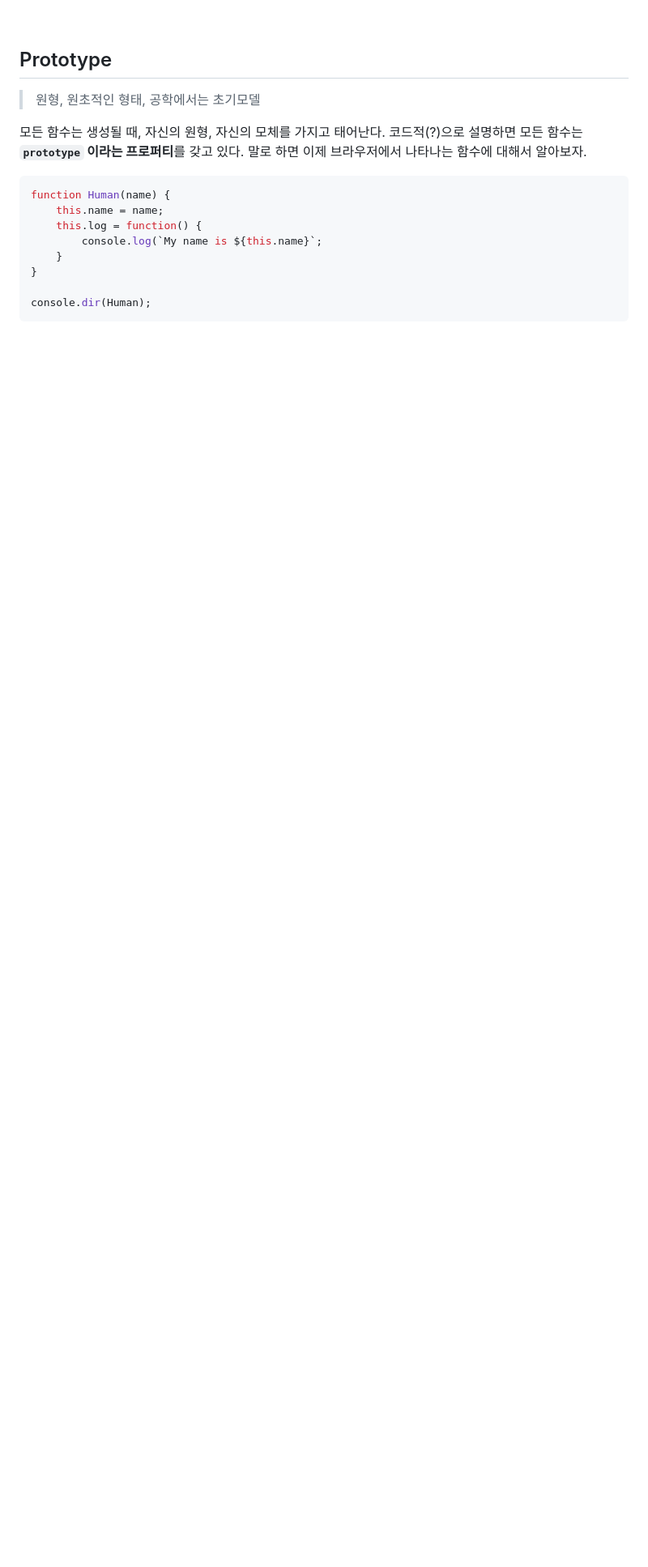
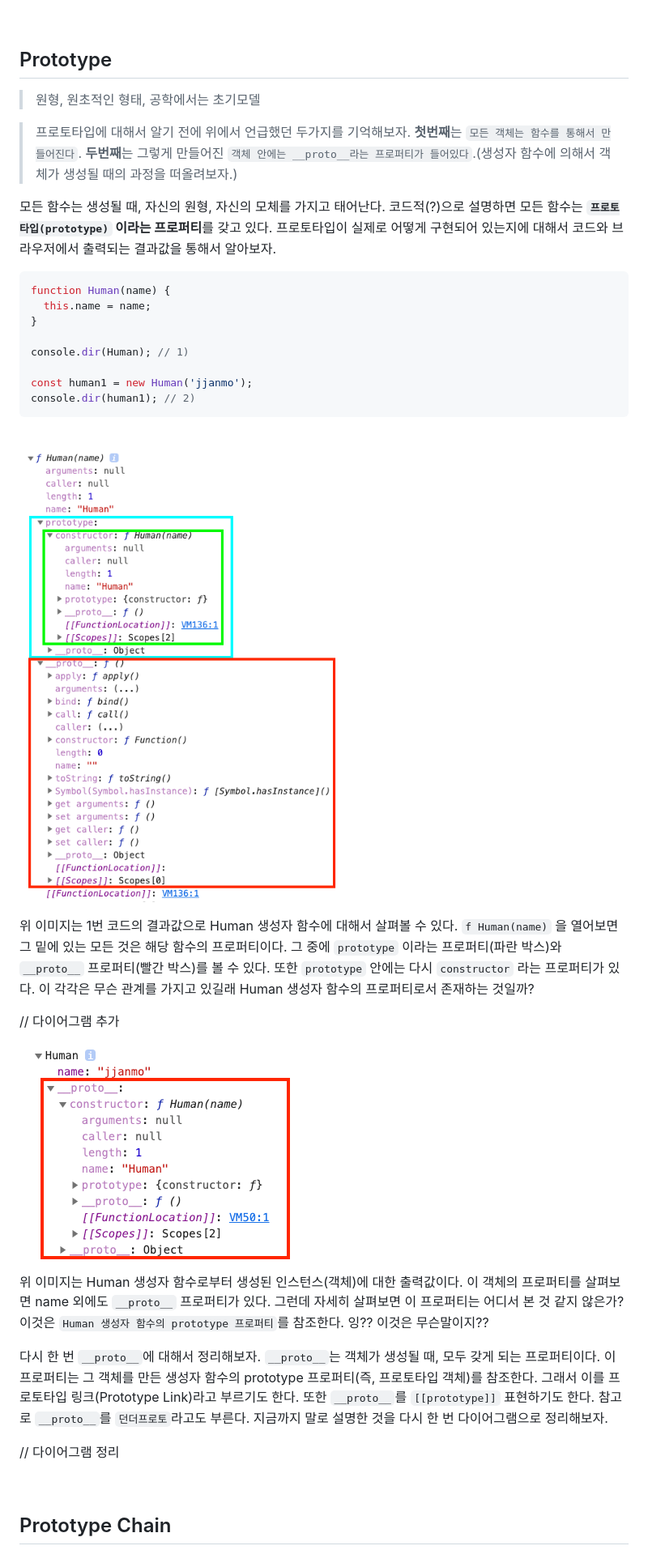
Before and after one commit to jjanmo/js-oop, a Markdown page: concepts/new_constructor_prototype.md, the part around the change. Shown: that part at 81% size. Rendered like a GitHub page; pictures changed too: screenshots/constructor_prototype.png (added), screenshots/instance_prototype.png (added); blank space fills up the shorter version.

Commit message:
Update prototype document

````diff
--- a/concepts/new_constructor_prototype.md
+++ b/concepts/new_constructor_prototype.md
@@ -135,15 +135,37 @@ function Fn(argument) {
 
 > 원형, 원초적인 형태, 공학에서는 초기모델
 
-모든 함수는 생성될 때, 자신의 원형, 자신의 모체를 가지고 태어난다. 코드적(?)으로 설명하면 모든 함수는 **`prototype` 이라는 프로퍼티**를 갖고 있다. 말로 하면 이제 브라우저에서 나타나는 함수에 대해서 알아보자.
+> 프로토타입에 대해서 알기 전에 위에서 언급했던 두가지를 기억해보자. **첫번째**는 `모든 객체는 함수를 통해서 만들어진다`. **두번째**는 그렇게 만들어진 `객체 안에는 __proto__라는 프로퍼티가 들어있다`.(생성자 함수에 의해서 객체가 생성될 때의 과정을 떠올려보자.)
+
+모든 함수는 생성될 때, 자신의 원형, 자신의 모체를 가지고 태어난다. 코드적(?)으로 설명하면 모든 함수는 **`프로토타입(prototype)` 이라는 프로퍼티**를 갖고 있다. 프로토타입이 실제로 어떻게 구현되어 있는지에 대해서 코드와 브라우저에서 출력되는 결과값을 통해서 알아보자.
 
 ```javascript
 function Human(name) {
-    this.name = name;
-    this.log = function() {
-        console.log(`My name is ${this.name}`;
-    }
+  this.name = name;
 }
 
-console.dir(Human);
+console.dir(Human); // 1)
+
+const human1 = new Human('jjanmo');
+console.dir(human1); // 2)
 ```
+
+<br />
+
+![prototype1](../screenshots/constructor_prototype.png)
+
+위 이미지는 1번 코드의 결과값으로 Human 생성자 함수에 대해서 살펴볼 수 있다. `f Human(name)` 을 열어보면 그 밑에 있는 모든 것은 해당 함수의 프로퍼티이다. 그 중에 `prototype` 이라는 프로퍼티(파란 박스)와 `__proto__` 프로퍼티(빨간 박스)를 볼 수 있다. 또한 `prototype` 안에는 다시 `constructor` 라는 프로퍼티가 있다. 이 각각은 무슨 관계를 가지고 있길래 Human 생성자 함수의 프로퍼티로서 존재하는 것일까?
+
+// 다이어그램 추가
+
+![prototype2](../screenshots/instance_prototype.png)
+
+위 이미지는 Human 생성자 함수로부터 생성된 인스턴스(객체)에 대한 출력값이다. 이 객체의 프로퍼티를 살펴보면 name 외에도 `__proto__` 프로퍼티가 있다. 그런데 자세히 살펴보면 이 프로퍼티는 어디서 본 것 같지 않은가? 이것은 `Human 생성자 함수의 prototype 프로퍼티`를 참조한다. 잉?? 이것은 무슨말이지??
+
+다시 한 번 `__proto__`에 대해서 정리해보자. `__proto__`는 객체가 생성될 때, 모두 갖게 되는 프로퍼티이다. 이 프로퍼티는 그 객체를 만든 생성자 함수의 prototype 프로퍼티(즉, 프로토타입 객체)를 참조한다. 그래서 이를 프로토타입 링크(Prototype Link)라고 부르기도 한다. 또한 `__proto__`를 `[[prototype]]` 표현하기도 한다. 참고로 `__proto__`를 `던더프로토`라고도 부른다. 지금까지 말로 설명한 것을 다시 한 번 다이어그램으로 정리해보자.
+
+// 다이어그램 정리
+
+<br />
+
+## Prototype Chain
````
